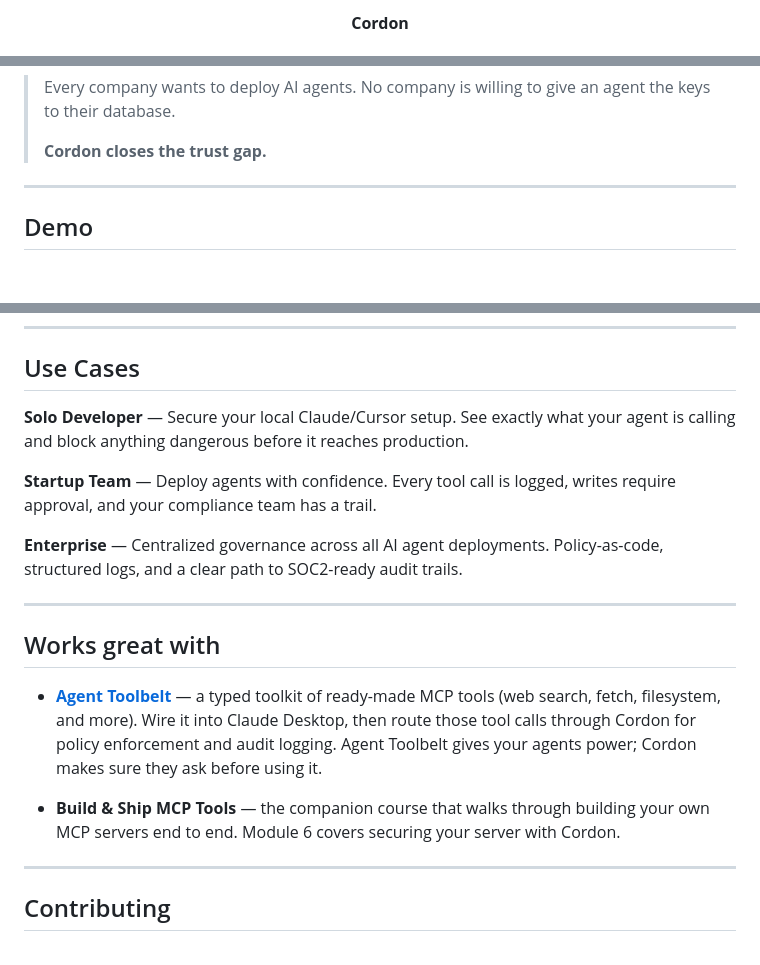
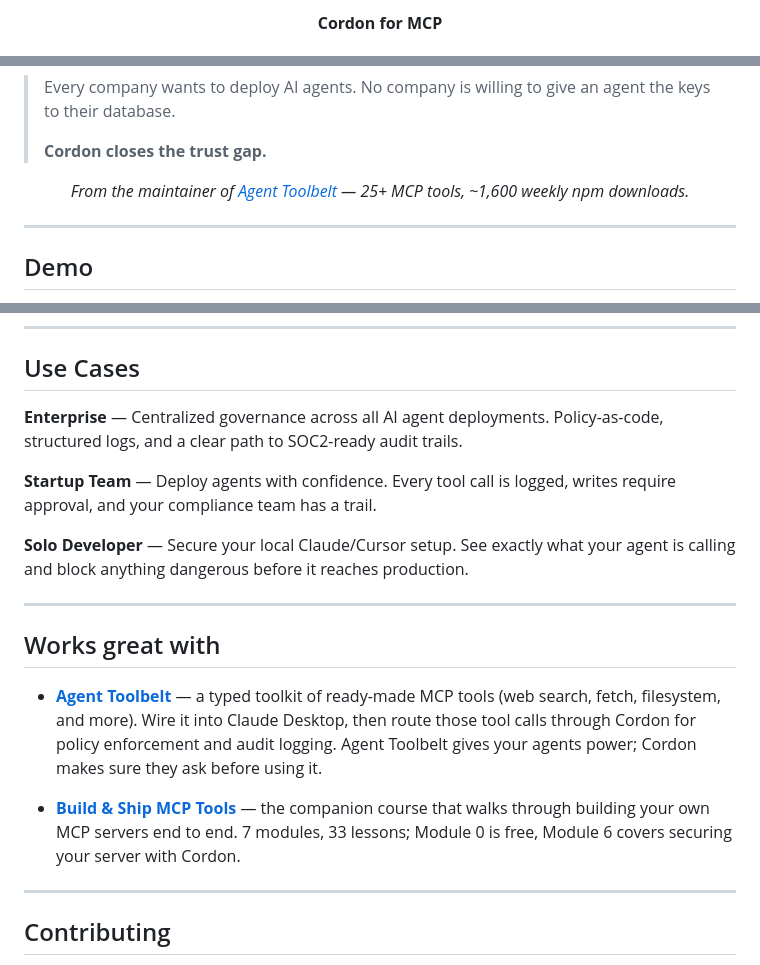
Before and after one commit to marras0914/cordon, a Markdown page: README.md, 3 parts joined by grey strips. Drawn GitHub-style; blank space fills up the shorter version.

```diff
--- a/README.md
+++ b/README.md
@@ -1,4 +1,4 @@
 <p align="center">
-  <strong>Cordon</strong>
+  <strong>Cordon for MCP</strong>
 </p>
 
@@ -24,6 +29,10 @@
 > Every company wants to deploy AI agents. No company is willing to give an agent the keys to their database.
 >
 > **Cordon closes the trust gap.**
+
+<p align="center">
+  <em>From the maintainer of <a href="https://www.npmjs.com/package/agent-toolbelt">Agent Toolbelt</a> — 25+ MCP tools, ~1,600 weekly npm downloads.</em>
+</p>
 
 ---
 
@@ -363,11 +372,11 @@ npm run demo
 
 ## Use Cases
 
-**Solo Developer** — Secure your local Claude/Cursor setup. See exactly what your agent is calling and block anything dangerous before it reaches production.
+**Enterprise** — Centralized governance across all AI agent deployments. Policy-as-code, structured logs, and a clear path to SOC2-ready audit trails.
 
 **Startup Team** — Deploy agents with confidence. Every tool call is logged, writes require approval, and your compliance team has a trail.
 
-**Enterprise** — Centralized governance across all AI agent deployments. Policy-as-code, structured logs, and a clear path to SOC2-ready audit trails.
+**Solo Developer** — Secure your local Claude/Cursor setup. See exactly what your agent is calling and block anything dangerous before it reaches production.
 
 ---
 
@@ -375,7 +384,7 @@ npm run demo
 
 - **[Agent Toolbelt](https://www.npmjs.com/package/agent-toolbelt)** — a typed toolkit of ready-made MCP tools (web search, fetch, filesystem, and more). Wire it into Claude Desktop, then route those tool calls through Cordon for policy enforcement and audit logging. Agent Toolbelt gives your agents power; Cordon makes sure they ask before using it.
 
-- **Build & Ship MCP Tools** — the companion course that walks through building your own MCP servers end to end. Module 6 covers securing your server with Cordon. <!-- TODO: add course URL once live -->
+- **[Build & Ship MCP Tools](https://build-mcp-tools.vercel.app/)** — the companion course that walks through building your own MCP servers end to end. 7 modules, 33 lessons; Module 0 is free, Module 6 covers securing your server with Cordon.
 
 ---
 
```
Also changed, not shown: other parts of README.md (+6 -1 lines).
